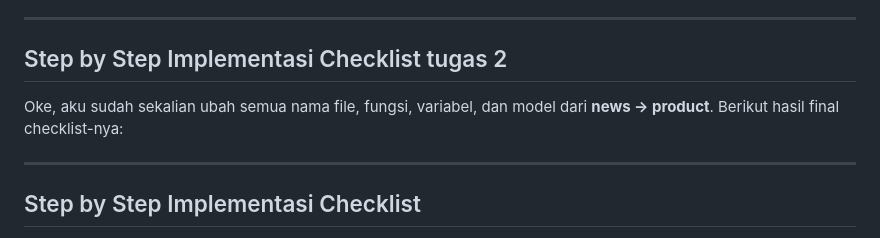
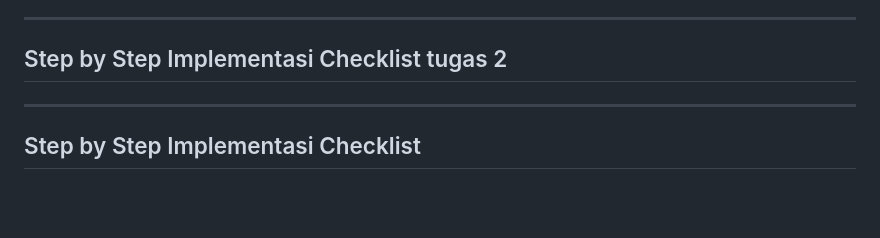
Before and after one commit to awokawok2/platform-bola-persija, a Markdown page: README.md, the part around the change. Drawn GitHub-style; blank space fills up the shorter version.

```diff
--- a/README.md
+++ b/README.md
@@ -106,7 +106,6 @@ Jika csrf_token tidak ada, aplikasi akan rentan terhadap serangan CSRF. Penyeran
 
 ---
 ## Step by Step Implementasi Checklist tugas 2
-Oke, aku sudah sekalian ubah semua nama file, fungsi, variabel, dan model dari **news → product**. Berikut hasil final checklist-nya:
 
 ---
 
```
